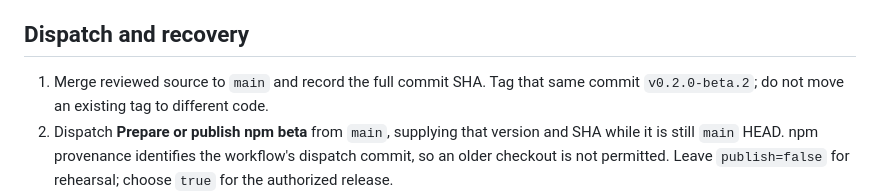
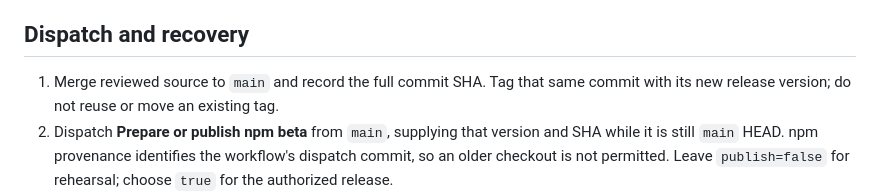
Before and after one commit to agentlogin/reference, a Markdown page: docs/npm-release.md, the part around the change. Rendered like a GitHub page.

Commit message:
Keep future release dispatch separate from immutable beta2

```diff
--- a/docs/npm-release.md
+++ b/docs/npm-release.md
@@ -139,7 +139,7 @@ scripts. See [npm provenance](https://docs.npmjs.com/generating-provenance-state
 ## Dispatch and recovery
 
 1. Merge reviewed source to `main` and record the full commit SHA. Tag that same
-   commit `v0.2.0-beta.2`; do not move an existing tag to different code.
+   commit with its new release version; do not reuse or move an existing tag.
 2. Dispatch **Prepare or publish npm beta** from `main`, supplying that version and
    SHA while it is still `main` HEAD. npm provenance identifies the workflow's
    dispatch commit, so an older checkout is not permitted. Leave `publish=false`
```
